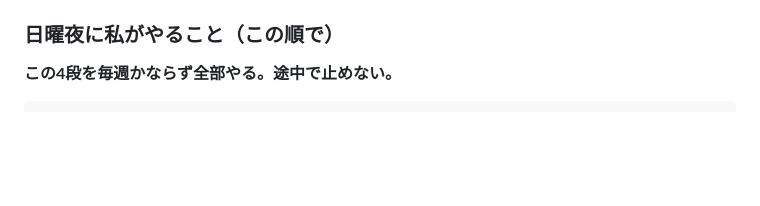
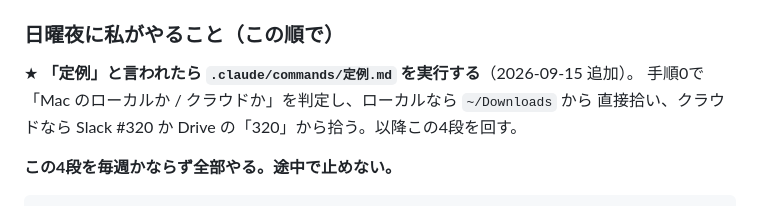
Before and after one commit to 241yusei/marathon-320, a Markdown page: CLAUDE.md, the part around the change. GitHub-like rendering; blank space fills up the shorter version.

```diff
--- a/CLAUDE.md
+++ b/CLAUDE.md
@@ -83,6 +83,10 @@ launchd で常駐させる手順は **`docs/auto-ingest.md`**。
 そこも `workout_stats.csv` に落とす。
 
 ### 日曜夜に私がやること（この順で）
+
+★ **「定例」と言われたら `.claude/commands/定例.md` を実行する**（2026-09-15 追加）。
+手順0で「Mac のローカルか / クラウドか」を判定し、ローカルなら `~/Downloads` から
+直接拾い、クラウドなら Slack #320 か Drive の「320」から拾う。以降この4段を回す。
 
 **この4段を毎週かならず全部やる。途中で止めない。**
 
```
Also changed, not shown: .claude/commands/定例.md (added, +109 -0 lines).
